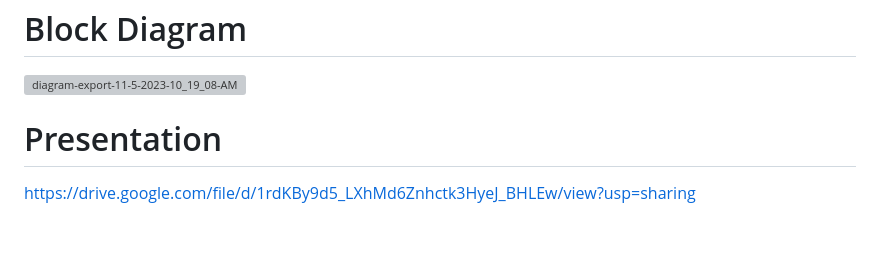
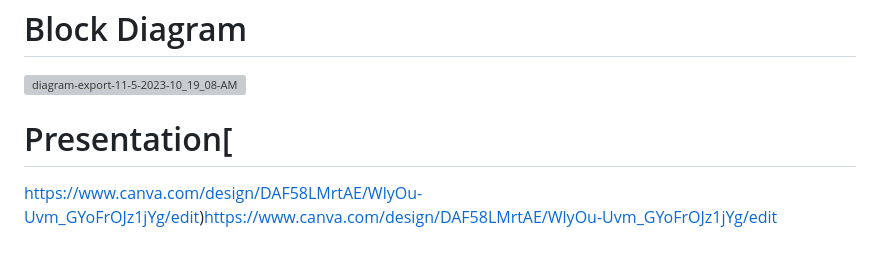
Before and after one commit to shakti2002/Solution-challenge, a Markdown page: README.md, the part around the change. GitHub-like rendering; grey boxes are pictures that could not be loaded.

```diff
--- a/README.md
+++ b/README.md
@@ -59,5 +59,5 @@ The primary objective is to deliver empathetic and tailored assistance to users
 # Block Diagram
   ![diagram-export-11-5-2023-10_19_08-AM](https://github.com/shakti2002/TechGeeks/assets/109802187/886edfef-af17-4bbb-90c0-c8d6e5bfe04f)
 
-# Presentation
-https://drive.google.com/file/d/1rdKBy9d5_LXhMd6Znhctk3HyeJ_BHLEw/view?usp=sharing
+# Presentation[
+https://www.canva.com/design/DAF58LMrtAE/WlyOu-Uvm_GYoFrOJz1jYg/edit)https://www.canva.com/design/DAF58LMrtAE/WlyOu-Uvm_GYoFrOJz1jYg/edit
```
